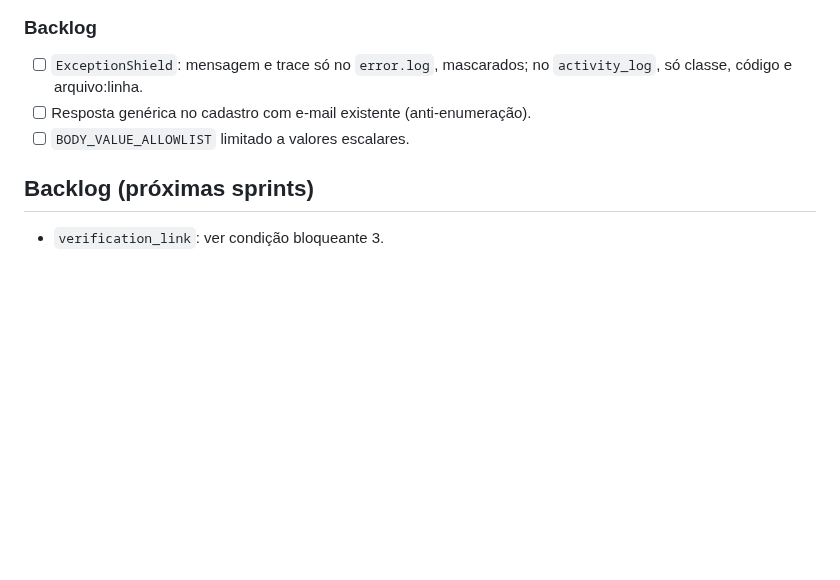
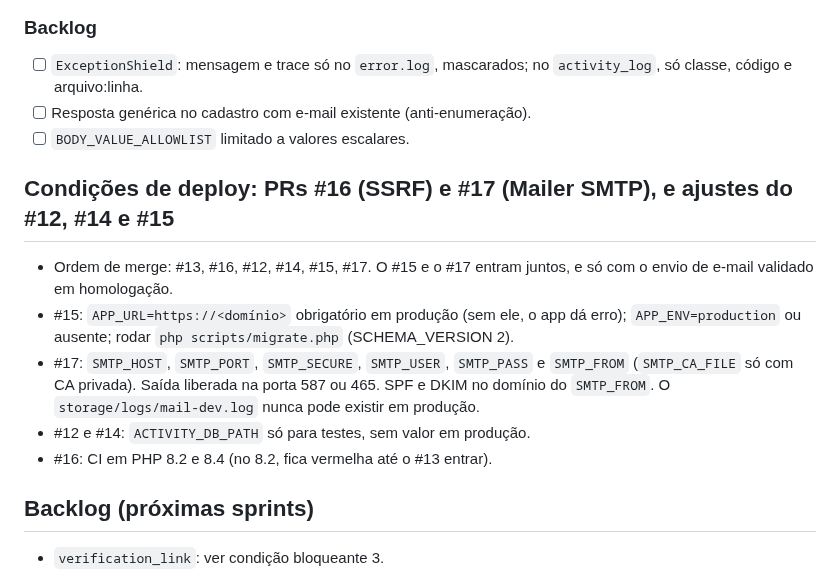
Before and after one commit to rieiro/casalivre, a Markdown page: prompts/deploy.md, the part around the change. GitHub-like rendering; blank space fills up the shorter version.

Commit message:
docs: condições de deploy dos PRs #16 e #17

```diff
--- a/prompts/deploy.md
+++ b/prompts/deploy.md
@@ -102,6 +102,14 @@ Parecer do Bot Segurança e Arquitetura: #12 aprovado com condições; #15 não
 - [ ] Resposta genérica no cadastro com e-mail existente (anti-enumeração).
 - [ ] `BODY_VALUE_ALLOWLIST` limitado a valores escalares.
 
+## Condições de deploy: PRs #16 (SSRF) e #17 (Mailer SMTP), e ajustes do #12, #14 e #15
+
+- Ordem de merge: #13, #16, #12, #14, #15, #17. O #15 e o #17 entram juntos, e só com o envio de e-mail validado em homologação.
+- #15: `APP_URL=https://<domínio>` obrigatório em produção (sem ele, o app dá erro); `APP_ENV=production` ou ausente; rodar `php scripts/migrate.php` (SCHEMA_VERSION 2).
+- #17: `SMTP_HOST`, `SMTP_PORT`, `SMTP_SECURE`, `SMTP_USER`, `SMTP_PASS` e `SMTP_FROM` (`SMTP_CA_FILE` só com CA privada). Saída liberada na porta 587 ou 465. SPF e DKIM no domínio do `SMTP_FROM`. O `storage/logs/mail-dev.log` nunca pode existir em produção.
+- #12 e #14: `ACTIVITY_DB_PATH` só para testes, sem valor em produção.
+- #16: CI em PHP 8.2 e 8.4 (no 8.2, fica vermelha até o #13 entrar).
+
 ## Backlog (próximas sprints)
 
 - `verification_link`: ver condição bloqueante 3.
```
